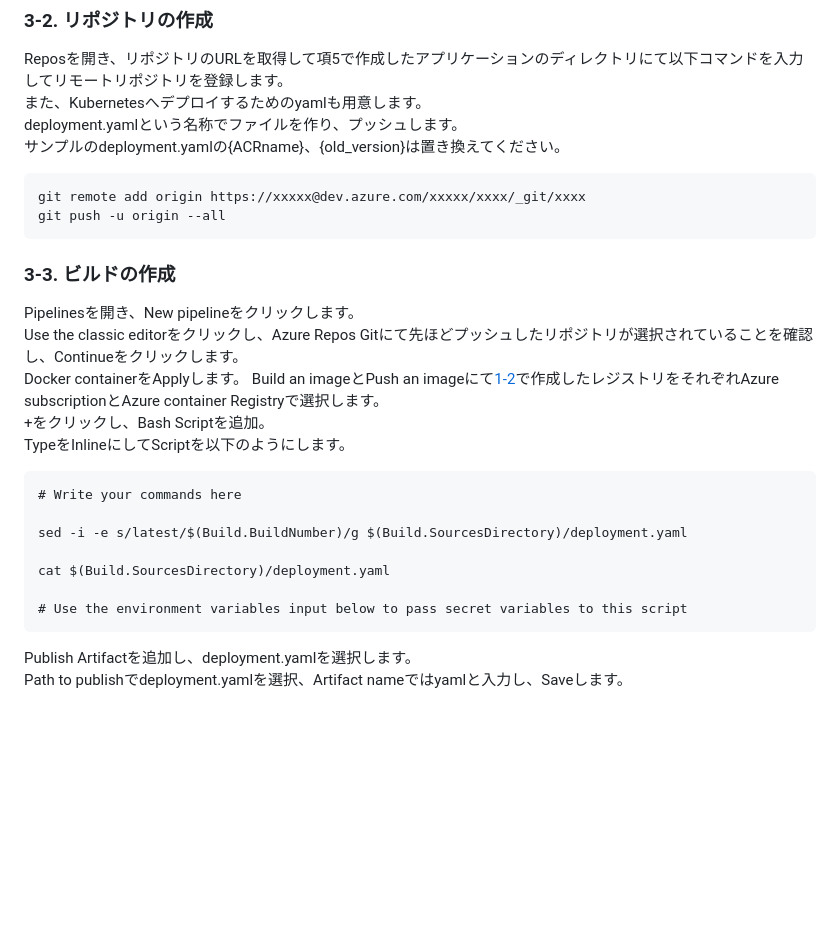
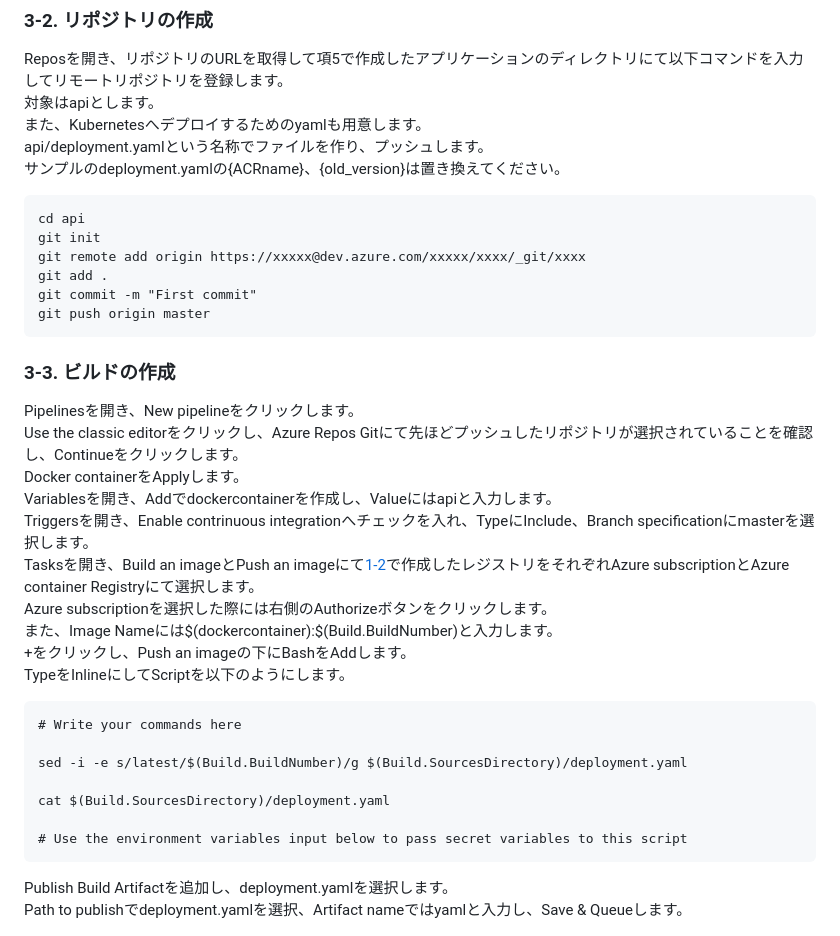
Before and after one commit to alterbooth/hol-microservices-app-development, a Markdown page: README.md, the part around the change printed below. GitHub-like rendering; blank space fills up the shorter version.

````diff
--- a/README.md
+++ b/README.md
@@ -338,20 +338,29 @@ Project nameを入力し、Create projectをクリックします。
 
 ### 3-2. リポジトリの作成
 Reposを開き、リポジトリのURLを取得して項5で作成したアプリケーションのディレクトリにて以下コマンドを入力してリモートリポジトリを登録します。
+対象はapiとします。
 また、Kubernetesへデプロイするためのyamlも用意します。
-deployment.yamlという名称でファイルを作り、プッシュします。
+api/deployment.yamlという名称でファイルを作り、プッシュします。
 サンプルのdeployment.yamlの{ACRname}、{old_version}は置き換えてください。
 ```
+cd api
+git init
 git remote add origin https://xxxxx@dev.azure.com/xxxxx/xxxx/_git/xxxx
-git push -u origin --all
+git add .
+git commit -m "First commit"
+git push origin master
 ```
 
 ### 3-3. ビルドの作成
 Pipelinesを開き、New pipelineをクリックします。
 Use the classic editorをクリックし、Azure Repos Gitにて先ほどプッシュしたリポジトリが選択されていることを確認し、Continueをクリックします。
 Docker containerをApplyします。
-Build an imageとPush an imageにて[1-2](#1-2-azure-container-registryacrの構築)で作成したレジストリをそれぞれAzure subscriptionとAzure container Registryで選択します。
-+をクリックし、Bash Scriptを追加。
+Variablesを開き、Addでdockercontainerを作成し、Valueにはapiと入力します。
+Triggersを開き、Enable contrinuous integrationへチェックを入れ、TypeにInclude、Branch specificationにmasterを選択します。
+Tasksを開き、Build an imageとPush an imageにて[1-2](#1-2-azure-container-registryacrの構築)で作成したレジストリをそれぞれAzure subscriptionとAzure container Registryにて選択します。
+Azure subscriptionを選択した際には右側のAuthorizeボタンをクリックします。
+また、Image Nameには$(dockercontainer):$(Build.BuildNumber)と入力します。
++をクリックし、Push an imageの下にBashをAddします。
 TypeをInlineにしてScriptを以下のようにします。
 ```
 # Write your commands here
@@ -362,7 +371,7 @@ cat $(Build.SourcesDirectory)/deployment.yaml
 
 # Use the environment variables input below to pass secret variables to this script
 ```
-Publish Artifactを追加し、deployment.yamlを選択します。
-Path to publishでdeployment.yamlを選択、Artifact nameではyamlと入力し、Saveします。
+Publish Build Artifactを追加し、deployment.yamlを選択します。
+Path to publishでdeployment.yamlを選択、Artifact nameではyamlと入力し、Save & Queueします。
 
 ![Azure DevOps Builds](/screenshots/builds_001.png "Azure DevOps Builds")
````
Also changed, not shown: other parts of README.md (+25 -7 lines), screenshots/builds_002.png (added), screenshots/builds_003.png (added), screenshots/releases_003.png (added).
